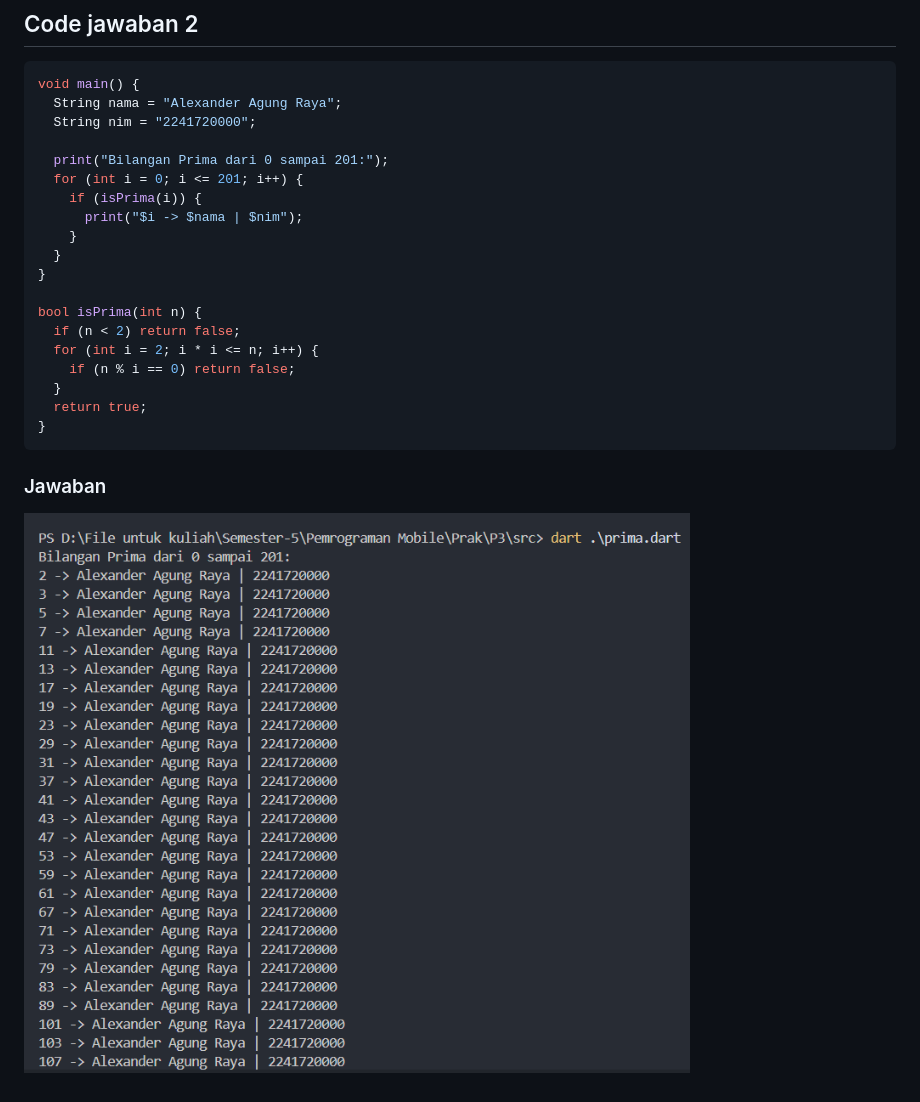
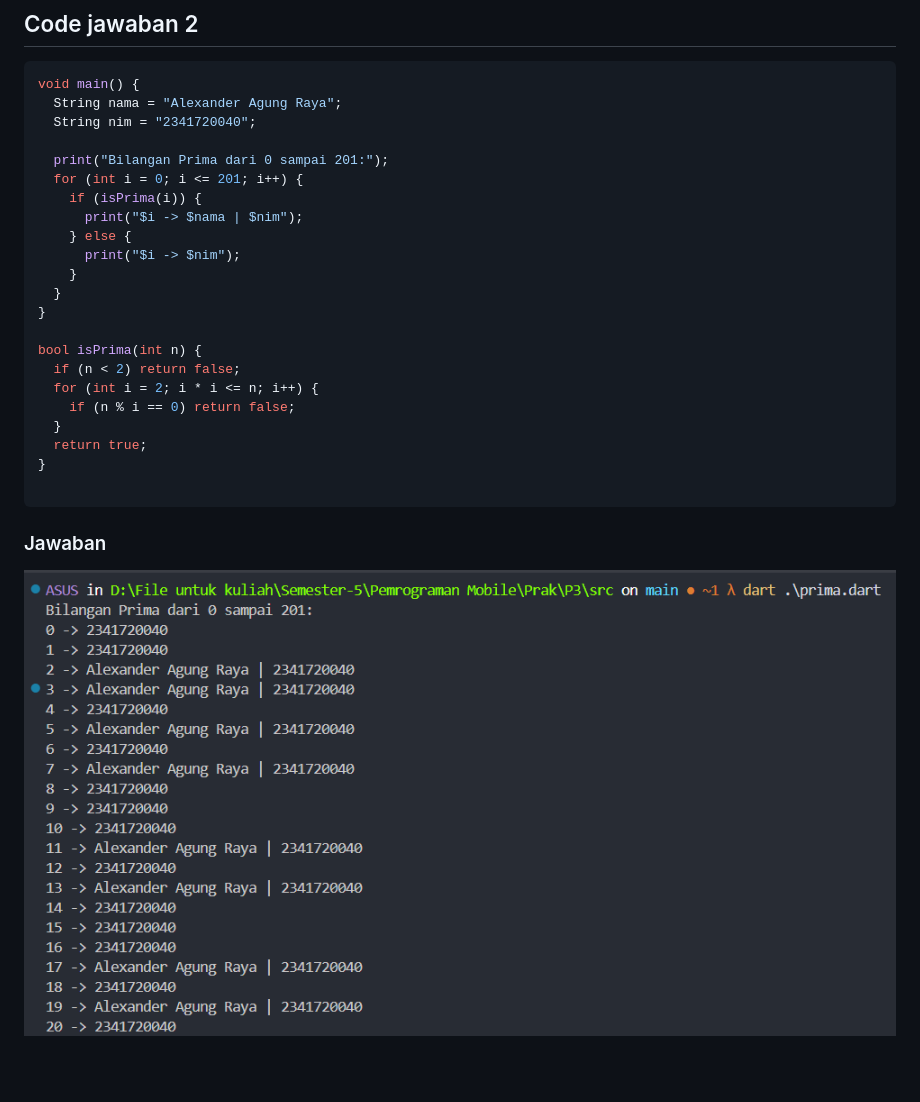
Before and after one commit to AlexanderDev2004/Pemograman-Mobile_2025, a Markdown page: P3/readme.md, the part around the change. GitHub-like rendering; pictures changed too: img/image-revisi.png (added); blank space fills up the shorter version.

Commit message:
fix : week3

````diff
--- a/P3/readme.md
+++ b/P3/readme.md
@@ -119,12 +119,14 @@ void main() {
 ```dart
 void main() {
   String nama = "Alexander Agung Raya";
-  String nim = "2241720000";
+  String nim = "2341720040";
 
   print("Bilangan Prima dari 0 sampai 201:");
   for (int i = 0; i <= 201; i++) {
     if (isPrima(i)) {
       print("$i -> $nama | $nim");
+    } else {
+      print("$i -> $nim");
     }
   }
 }
@@ -136,7 +138,8 @@ bool isPrima(int n) {
   }
   return true;
 }
+
 ```
 
 ### Jawaban
-![alt text](/img/tugas.png)
+![alt text](/img/image-revisi.png)
````
Also changed, not shown: 1 other file.
